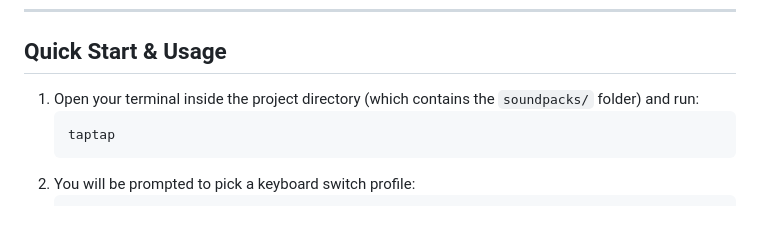
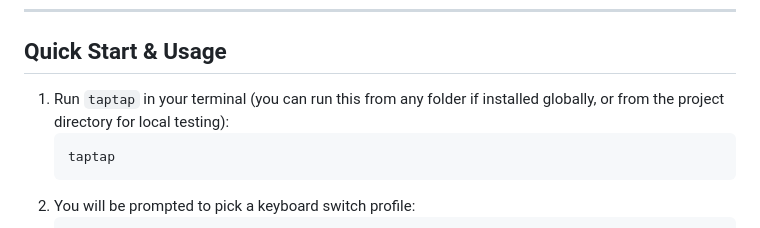
Before and after one commit to ankushchk/taptap, a Markdown page: README.md, the part around the change. Drawn GitHub-style.

Commit message:
docs: update README quick start for global usage

````diff
--- a/README.md
+++ b/README.md
@@ -35,7 +35,7 @@ This compiles the optimized release binary and installs it to your Cargo bin fol
 
 ## Quick Start & Usage
 
-1. Open your terminal inside the project directory (which contains the `soundpacks/` folder) and run:
+1. Run `taptap` in your terminal (you can run this from any folder if installed globally, or from the project directory for local testing):
    ```bash
    taptap
    ```
````
